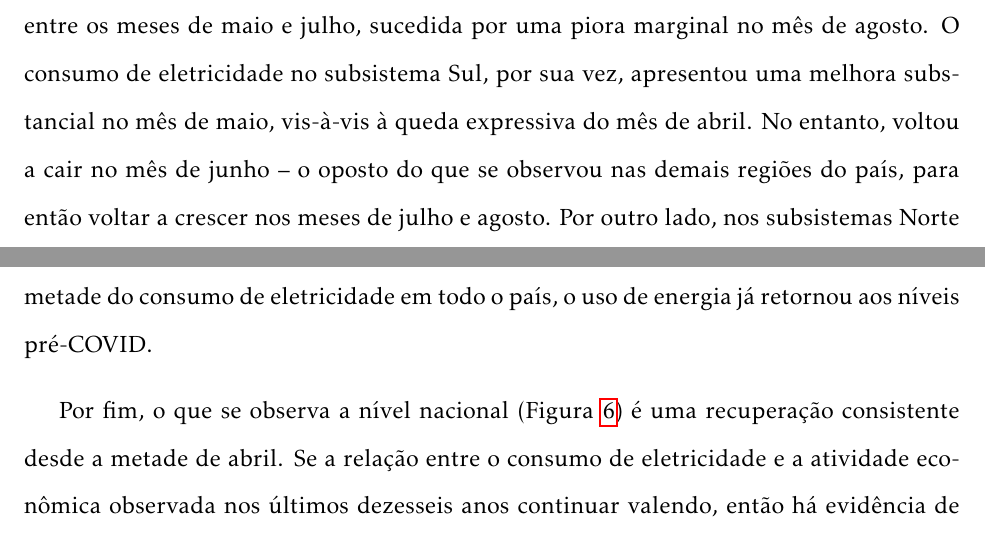
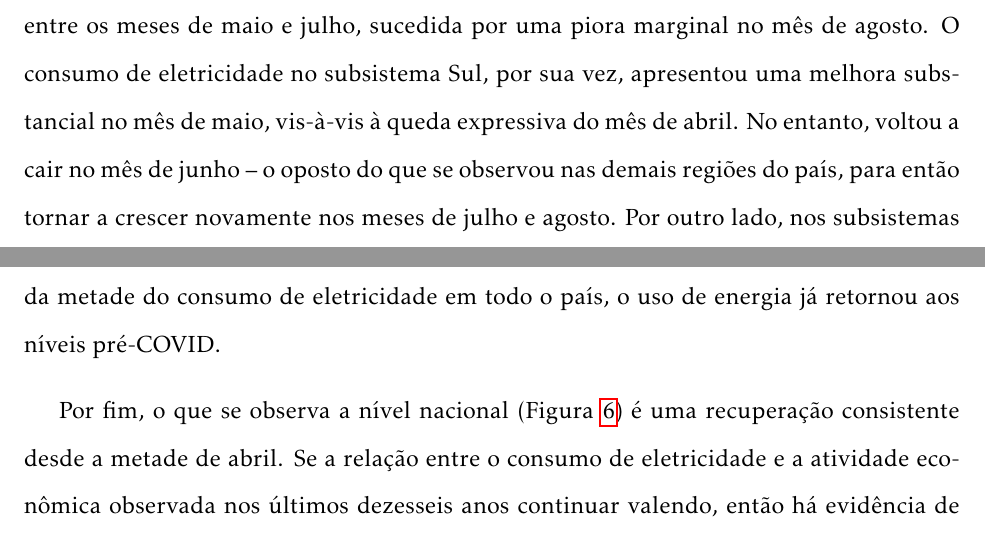
Before and after one commit to gabrielrichter/electricity_rt, a LaTeX document (article/article.tex): two parts of pages 5 and 6 of 11, joined at a grey line, cut so that both start at the same text. Compiled offline with pdfLaTeX.

Commit message:
Add files via upload

```diff
--- a/article/article.tex
+++ b/article/article.tex
@@ -75,7 +75,7 @@ Um indicador distinto (Figuras~{\ref{fig:figure2}} a ~{\ref{fig:figure5}}) foi c
 
 Os resultados da Tabela~{\ref{tab:table1}} sugerem que o consumo em março caiu em quase todos os subsistemas, com exceção do subsistema Sul, onde cresceu 1,08\% relativamente ao período pré-pandemia. Em abril, o uso de eletricidade despencou aproximadamente 11\% em todo o país, coincidindo com um momento no qual diretrizes de distanciamento social foram reforçadas e políticas de lockdown ampliadas nacionalmente, fechando aeroportos, comércios, fábricas e escritórios.
 
-Nos subsistemas Nordeste (Figura~{\ref{fig:figure2}}) e Sul (Figura~{\ref{fig:figure5}}), a retomada aos níveis pré-pandemia tem se mostrado mais lenta. O primeiro exibiu uma retomada significativa entre os meses de maio e julho, sucedida por uma piora marginal no mês de agosto. O consumo de eletricidade no subsistema Sul, por sua vez, apresentou uma melhora substancial no mês de maio, vis-à-vis à queda expressiva do mês de abril. No entanto, voltou a cair no mês de junho -- o oposto do que se observou nas demais regiões do país, para então voltar a crescer nos meses de julho e agosto. Por outro lado, nos subsistemas Norte (Figura~{\ref{fig:figure3}}) e Sudeste/Centro-Oeste (Figura~{\ref{fig:figure4}}) -- neste último, onde se concentra mais da metade do consumo de eletricidade em todo o país, o uso de energia já retornou aos níveis pré-COVID.
+Nos subsistemas Nordeste (Figura~{\ref{fig:figure2}}) e Sul (Figura~{\ref{fig:figure5}}), a retomada aos níveis pré-pandemia tem se mostrado mais lenta. O primeiro exibiu uma retomada significativa entre os meses de maio e julho, sucedida por uma piora marginal no mês de agosto. O consumo de eletricidade no subsistema Sul, por sua vez, apresentou uma melhora substancial no mês de maio, vis-à-vis à queda expressiva do mês de abril. No entanto, voltou a cair no mês de junho -- o oposto do que se observou nas demais regiões do país, para então tornar a crescer novamente nos meses de julho e agosto. Por outro lado, nos subsistemas Norte (Figura~{\ref{fig:figure3}}) e Sudeste/Centro-Oeste (Figura~{\ref{fig:figure4}}) -- neste último, onde se concentra mais da metade do consumo de eletricidade em todo o país, o uso de energia já retornou aos níveis pré-COVID.
 
 Por fim, o que se observa a nível nacional (Figura~{\ref{fig:figure6}}) é uma recuperação consistente desde a metade de abril. Se a relação entre o consumo de eletricidade e a atividade econômica observada nos últimos dezesseis anos continuar valendo, então há evidência de que recuperação do PIB brasileiro poderá ser bastante rápida, tal qual foi a sua queda. A confirmar. \vspace{5pt}
 
```
Also changed, not shown: article/article.pdf.
